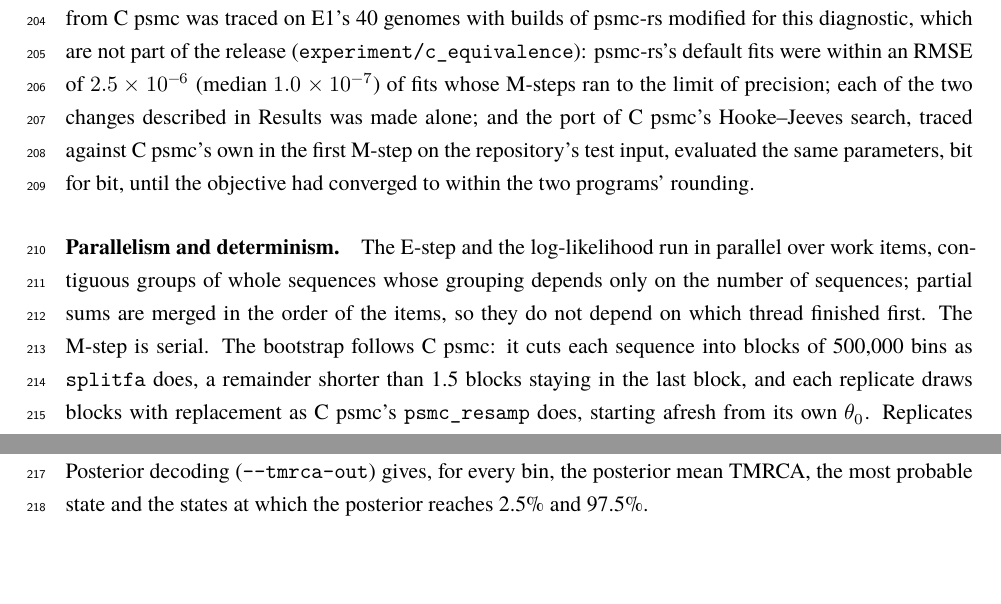
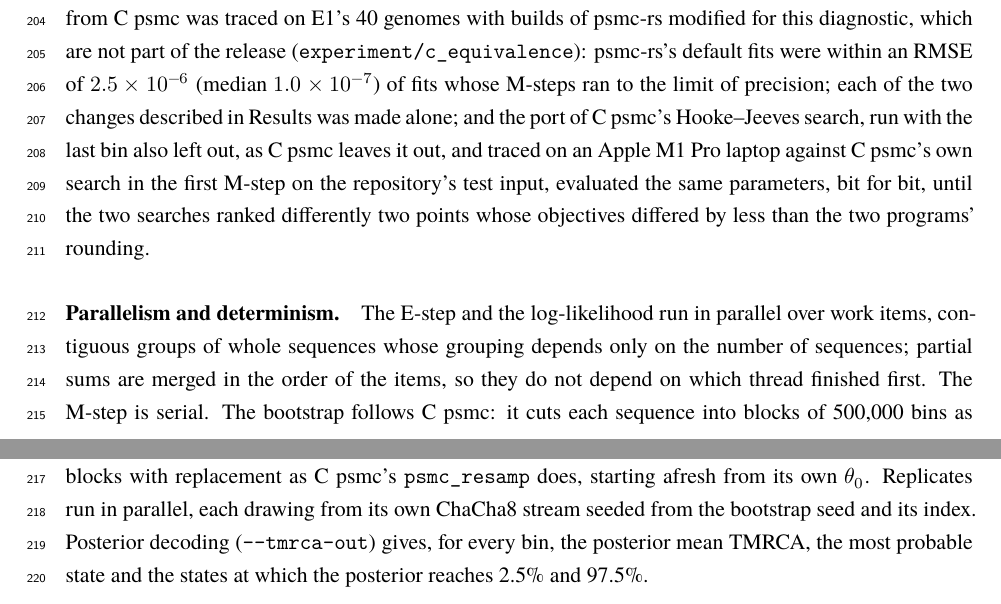
Before and after one commit to larryivan/psmc-rs, a LaTeX paper (manuscript/psmc-rs.tex): two parts of pages 8 and 9 of 14, joined at a grey line, cut so that both start at the same text, the shorter picture padded with empty space. Compiled offline with XeLaTeX; a missing font is replaced by an installed copy or a similar font.

Commit message:
manuscript: the Hooke-Jeeves port traced with the last bin left out, on the laptop, bit for bit until a rounding tie, not until convergence; the port's median RMSE given, not 'left at'

```diff
--- a/manuscript/psmc-rs.tex
+++ b/manuscript/psmc-rs.tex
@@ -157,7 +157,7 @@ the probability that $c$ callable bases hold no heterozygous site under the Pois
 
 \paragraph{E-step.} The forward--backward algorithm runs in double precision on each sequence, with the forward vector normalized at every bin; the log-likelihood is the sum of the logarithms of the normalizers. To bound memory, the forward vector is kept every 128 bins and the vectors between these checkpoints are recomputed, to the same bits, during the backward pass. For models of up to 256 states the forward and backward passes take time linear in the number of states, from the rank-one structure of PSMC's transition matrix \citep{harris2014}. So do the expected transition counts, for models of any size: below and above the diagonal, a transition probability is the product of a factor of its row and a factor of its column, so C psmc's objective needs the counts only summed over the rows and columns of each triangle and over the diagonal, and the E-step adds these up from prefix and suffix sums at every bin. C psmc's \texttt{.psmc} output also reports the objective less its largest value over all models (its \texttt{QD} line), which needs every count; \psmcrs{}'s leaves that line out. The expected counts include the last bin of every sequence, which C psmc leaves out. On x86-64 processors with AVX2 and FMA, \psmcrs{} chooses kernels compiled for them when it starts, and portable kernels otherwise; on aarch64 it uses NEON kernels. The JSON output and the HTML report record which kernels ran.
 
-\paragraph{M-step.} \psmcrs{} maximizes C psmc's objective, the expected complete-data log-likelihood of the transitions and emissions, over all free parameters with L-BFGS \citep{liu1989}, with a memory of 20, an Armijo line search and gradients from a hand-written adjoint, on logits within the bounds $\theta,\rho\in[10^{-12},10]$ per bin, $t_{\max}\in[1,200]$ and $\lambda\in[10^{-6},10^4]$. It stops when two consecutive iterations decrease the objective, and predict a decrease, by at most $10^{-13}$ of its value, when its line search fails after up to three restarts, or after 1,000 iterations. C psmc instead uses a Hooke--Jeeves direct search \citep{hooke1961} on unbounded parameters. EM starts, as C psmc's does, from $\theta_0=-\ln(1-K/L)$, with $K$ the heterozygous and $L$ the non-missing bins (with callable counts, the root of $\sum_i(1-e^{-\theta_0c_i/s})=K$), $\rho_0=\theta_0/r$ (\opt{--tr-ratio}, 4 by default), $t_{\max}$ (\opt{--t-max}, 15) and every $\lambda=1$. The residual difference from C psmc was traced on E1's \EoneGenomes{} genomes with builds of \psmcrs{} modified for this diagnostic, which are not part of the release (\texttt{experiment/c\_equivalence}): \psmcrs{}'s default fits were within an RMSE of \DiagPrecisionMax{} (median \DiagPrecisionMedian{}) of fits whose M-steps ran to the limit of precision; each of the two changes described in Results was made alone; and the port of C psmc's Hooke--Jeeves search, traced against C psmc's own in the first M-step on the repository's test input, evaluated the same parameters, bit for bit, until the objective had converged to within the two programs' rounding.
+\paragraph{M-step.} \psmcrs{} maximizes C psmc's objective, the expected complete-data log-likelihood of the transitions and emissions, over all free parameters with L-BFGS \citep{liu1989}, with a memory of 20, an Armijo line search and gradients from a hand-written adjoint, on logits within the bounds $\theta,\rho\in[10^{-12},10]$ per bin, $t_{\max}\in[1,200]$ and $\lambda\in[10^{-6},10^4]$. It stops when two consecutive iterations decrease the objective, and predict a decrease, by at most $10^{-13}$ of its value, when its line search fails after up to three restarts, or after 1,000 iterations. C psmc instead uses a Hooke--Jeeves direct search \citep{hooke1961} on unbounded parameters. EM starts, as C psmc's does, from $\theta_0=-\ln(1-K/L)$, with $K$ the heterozygous and $L$ the non-missing bins (with callable counts, the root of $\sum_i(1-e^{-\theta_0c_i/s})=K$), $\rho_0=\theta_0/r$ (\opt{--tr-ratio}, 4 by default), $t_{\max}$ (\opt{--t-max}, 15) and every $\lambda=1$. The residual difference from C psmc was traced on E1's \EoneGenomes{} genomes with builds of \psmcrs{} modified for this diagnostic, which are not part of the release (\texttt{experiment/c\_equivalence}): \psmcrs{}'s default fits were within an RMSE of \DiagPrecisionMax{} (median \DiagPrecisionMedian{}) of fits whose M-steps ran to the limit of precision; each of the two changes described in Results was made alone; and the port of C psmc's Hooke--Jeeves search, run with the last bin also left out, as C psmc leaves it out, and traced on an Apple M1 Pro laptop against C psmc's own search in the first M-step on the repository's test input, evaluated the same parameters, bit for bit, until the two searches ranked differently two points whose objectives differed by less than the two programs' rounding.
 
 \paragraph{Parallelism and determinism.} The E-step and the log-likelihood run in parallel over work items, contiguous groups of whole sequences whose grouping depends only on the number of sequences; partial sums are merged in the order of the items, so they do not depend on which thread finished first. The M-step is serial. The bootstrap follows C psmc: it cuts each sequence into blocks of 500,000 bins as \texttt{splitfa} does, a remainder shorter than 1.5 blocks staying in the last block, and each replicate draws blocks with replacement as C psmc's \texttt{psmc\_resamp} does, starting afresh from its own $\theta_0$. Replicates run in parallel, each drawing from its own ChaCha8 stream seeded from the bootstrap seed and its index. Posterior decoding (\opt{--tmrca-out}) gives, for every bin, the posterior mean TMRCA, the most probable state and the states at which the posterior reaches 2.5\% and 97.5\%.
 
```
Also changed, not shown: manuscript/psmc-rs.tex (2 more changed lines).
